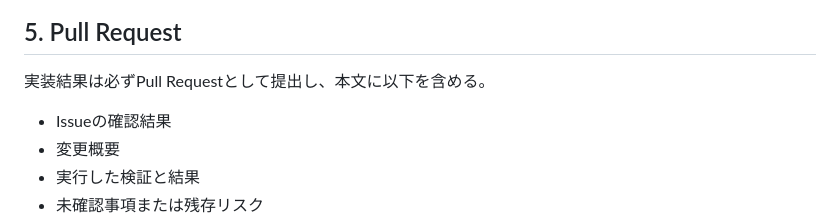
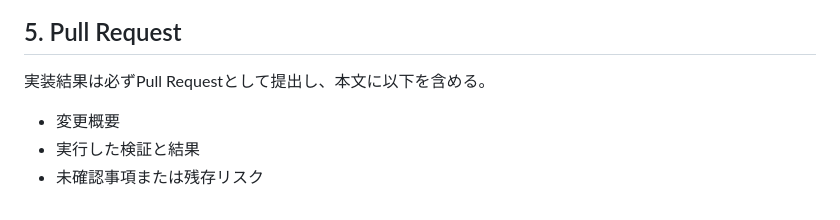
Before and after one commit to kazuogawa/kazuogawa.github.io, a Markdown page: .github/CODEX_ISSUE_WORKFLOW.md, the part around the change. Rendered like a GitHub page.

Commit message:
Align Codex PR requirements with template

```diff
--- a/.github/CODEX_ISSUE_WORKFLOW.md
+++ b/.github/CODEX_ISSUE_WORKFLOW.md
@@ -58,7 +58,6 @@ git diff --check
 
 実装結果は必ずPull Requestとして提出し、本文に以下を含める。
 
-- Issueの確認結果
 - 変更概要
 - 実行した検証と結果
 - 未確認事項または残存リスク
```
